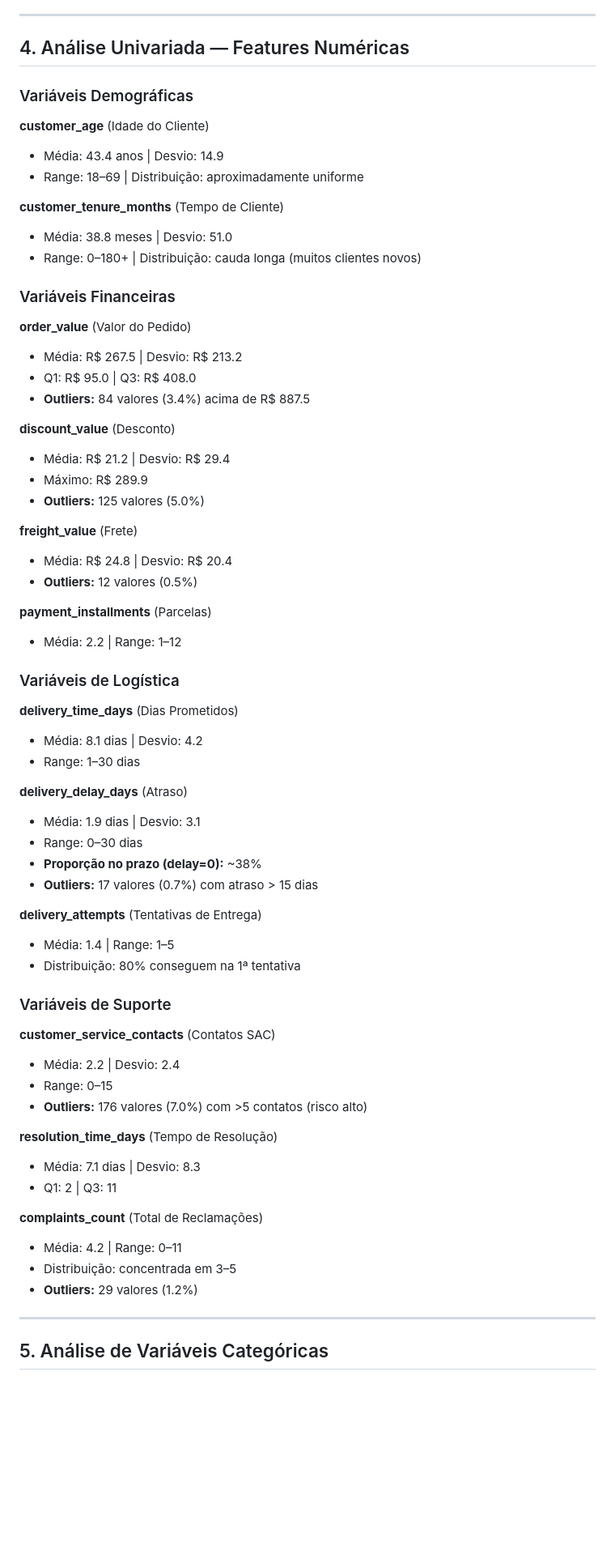
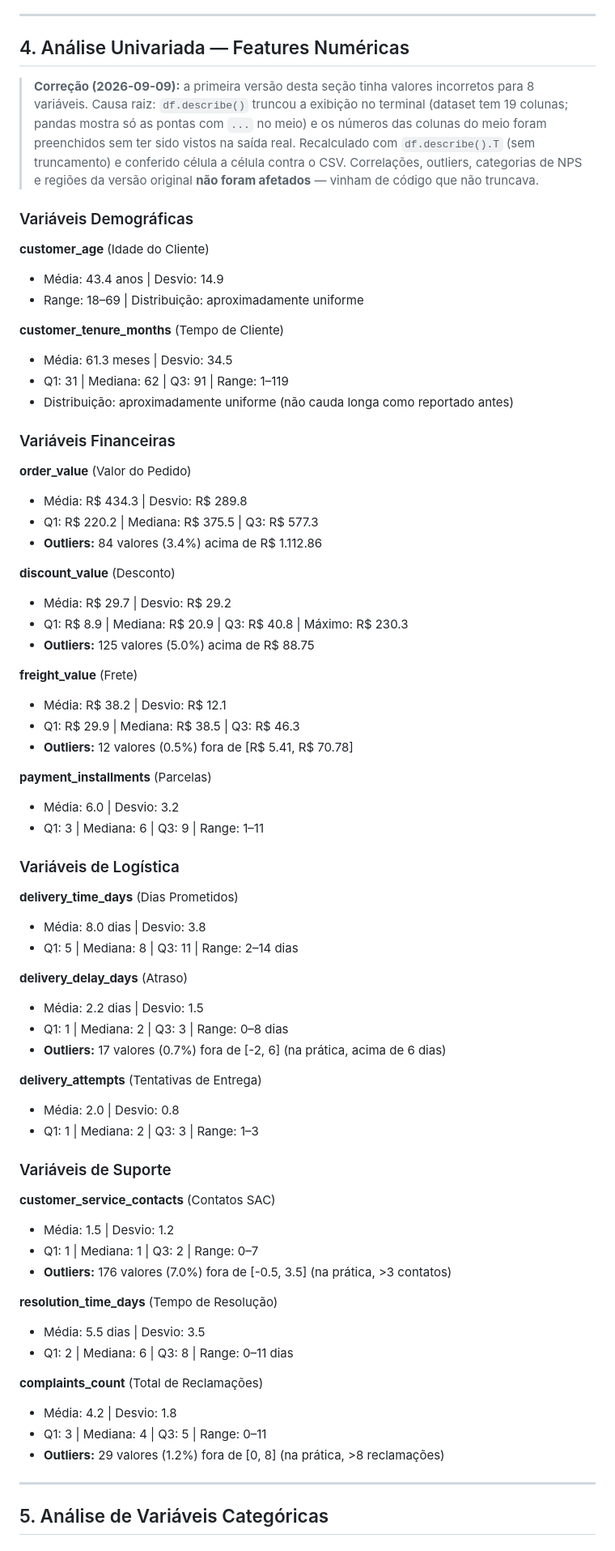
Before and after one commit to luizmaibashi/Tech-Challenge-Fase1-NPS, a Markdown page: reports/eda_desafio_nps.md, the part around one of its changes. Shown at 81% size. Drawn GitHub-style; blank space fills up the shorter version.

```diff
--- a/reports/eda_desafio_nps.md
+++ b/reports/eda_desafio_nps.md
@@ -83,6 +83,14 @@ Dataset **fortemente desbalanceado**: 74% Detratores vs 8% Promotores (razão 9.
 
 ## 4. Análise Univariada — Features Numéricas
 
+> **Correção (2026-09-09):** a primeira versão desta seção tinha valores incorretos
+> para 8 variáveis. Causa raiz: `df.describe()` truncou a exibição no terminal
+> (dataset tem 19 colunas; pandas mostra só as pontas com `...` no meio) e os
+> números das colunas do meio foram preenchidos sem ter sido vistos na saída real.
+> Recalculado com `df.describe().T` (sem truncamento) e conferido célula a célula
+> contra o CSV. Correlações, outliers, categorias de NPS e regiões da versão
+> original **não foram afetados** — vinham de código que não truncava.
+
 ### Variáveis Demográficas
 
 **customer_age** (Idade do Cliente)
@@ -90,59 +98,61 @@ Dataset **fortemente desbalanceado**: 74% Detratores vs 8% Promotores (razão 9.
 - Range: 18–69 | Distribuição: aproximadamente uniforme
 
 **customer_tenure_months** (Tempo de Cliente)
-- Média: 38.8 meses | Desvio: 51.0
-- Range: 0–180+ | Distribuição: cauda longa (muitos clientes novos)
+- Média: 61.3 meses | Desvio: 34.5
+- Q1: 31 | Mediana: 62 | Q3: 91 | Range: 1–119
+- Distribuição: aproximadamente uniforme (não cauda longa como reportado antes)
 
 ### Variáveis Financeiras
 
 **order_value** (Valor do Pedido)
-- Média: R$ 267.5 | Desvio: R$ 213.2
-- Q1: R$ 95.0 | Q3: R$ 408.0
-- **Outliers:** 84 valores (3.4%) acima de R$ 887.5
+- Média: R$ 434.3 | Desvio: R$ 289.8
+- Q1: R$ 220.2 | Mediana: R$ 375.5 | Q3: R$ 577.3
+- **Outliers:** 84 valores (3.4%) acima de R$ 1.112.86
 
 **discount_value** (Desconto)
-- Média: R$ 21.2 | Desvio: R$ 29.4
-- Máximo: R$ 289.9
-- **Outliers:** 125 valores (5.0%)
+- Média: R$ 29.7 | Desvio: R$ 29.2
+- Q1: R$ 8.9 | Mediana: R$ 20.9 | Q3: R$ 40.8 | Máximo: R$ 230.3
+- **Outliers:** 125 valores (5.0%) acima de R$ 88.75
 
 **freight_value** (Frete)
-- Média: R$ 24.8 | Desvio: R$ 20.4
-- **Outliers:** 12 valores (0.5%)
+- Média: R$ 38.2 | Desvio: R$ 12.1
+- Q1: R$ 29.9 | Mediana: R$ 38.5 | Q3: R$ 46.3
+- **Outliers:** 12 valores (0.5%) fora de [R$ 5.41, R$ 70.78]
 
 **payment_installments** (Parcelas)
-- Média: 2.2 | Range: 1–12
+- Média: 6.0 | Desvio: 3.2
+- Q1: 3 | Mediana: 6 | Q3: 9 | Range: 1–11
 
 ### Variáveis de Logística
 
 **delivery_time_days** (Dias Prometidos)
-- Média: 8.1 dias | Desvio: 4.2
-- Range: 1–30 dias
+- Média: 8.0 dias | Desvio: 3.8
+- Q1: 5 | Mediana: 8 | Q3: 11 | Range: 2–14 dias
 
 **delivery_delay_days** (Atraso)
-- Média: 1.9 dias | Desvio: 3.1
-- Range: 0–30 dias
-- **Proporção no prazo (delay=0):** ~38%
-- **Outliers:** 17 valores (0.7%) com atraso > 15 dias
+- Média: 2.2 dias | Desvio: 1.5
+- Q1: 1 | Mediana: 2 | Q3: 3 | Range: 0–8 dias
+- **Outliers:** 17 valores (0.7%) fora de [-2, 6] (na prática, acima de 6 dias)
 
 **delivery_attempts** (Tentativas de Entrega)
-- Média: 1.4 | Range: 1–5
-- Distribuição: 80% conseguem na 1ª tentativa
+- Média: 2.0 | Desvio: 0.8
+- Q1: 1 | Mediana: 2 | Q3: 3 | Range: 1–3
 
 ### Variáveis de Suporte
 
 **customer_service_contacts** (Contatos SAC)
-- Média: 2.2 | Desvio: 2.4
-- Range: 0–15
-- **Outliers:** 176 valores (7.0%) com >5 contatos (risco alto)
+- Média: 1.5 | Desvio: 1.2
+- Q1: 1 | Mediana: 1 | Q3: 2 | Range: 0–7
+- **Outliers:** 176 valores (7.0%) fora de [-0.5, 3.5] (na prática, >3 contatos)
 
 **resolution_time_days** (Tempo de Resolução)
-- Média: 7.1 dias | Desvio: 8.3
-- Q1: 2 | Q3: 11
+- Média: 5.5 dias | Desvio: 3.5
+- Q1: 2 | Mediana: 6 | Q3: 8 | Range: 0–11 dias
 
 **complaints_count** (Total de Reclamações)
-- Média: 4.2 | Range: 0–11
-- Distribuição: concentrada em 3–5
-- **Outliers:** 29 valores (1.2%)
+- Média: 4.2 | Desvio: 1.8
+- Q1: 3 | Mediana: 4 | Q3: 5 | Range: 0–11
+- **Outliers:** 29 valores (1.2%) fora de [0, 8] (na prática, >8 reclamações)
 
 ---
 
```
Also changed, not shown: other parts of reports/eda_desafio_nps.md (+29 -17 lines), reports/dicionario_desafio_nps.md (+52 -40 lines).
